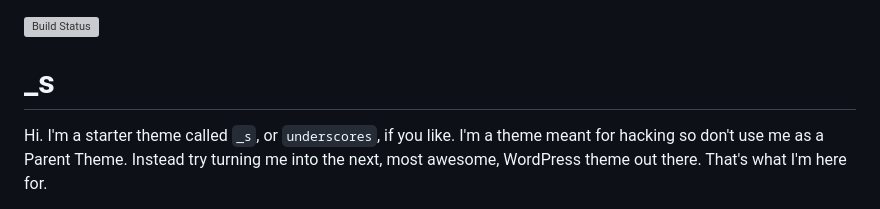
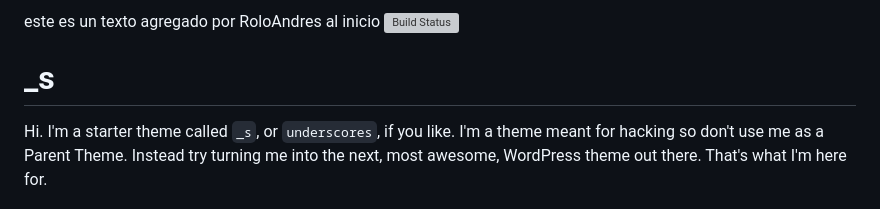
Before and after one commit to jennyruiz1978/miweb, a Markdown page: README.md, the part around the change. Drawn GitHub-style; grey boxes are pictures that could not be loaded.

Commit message:
commitenado RoloAndres al inicio

```diff
--- a/README.md
+++ b/README.md
@@ -1,3 +1,4 @@
+este es un texto agregado por RoloAndres al inicio
 [![Build Status](https://travis-ci.org/Automattic/_s.svg?branch=master)](https://travis-ci.org/Automattic/_s)
 
 _s
```
